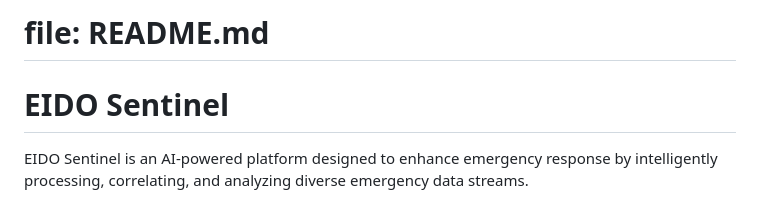
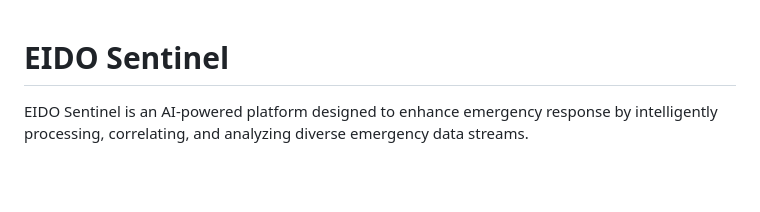
Before and after one commit to DevKlim/eido-agent, a Markdown page: README.md, the part around the change. GitHub-like rendering; blank space fills up the shorter version.

```diff
--- a/README.md
+++ b/README.md
@@ -1,4 +1,3 @@
-# file: README.md
 # EIDO Sentinel
 
 EIDO Sentinel is an AI-powered platform designed to enhance emergency response by intelligently processing, correlating, and analyzing diverse emergency data streams.
```
